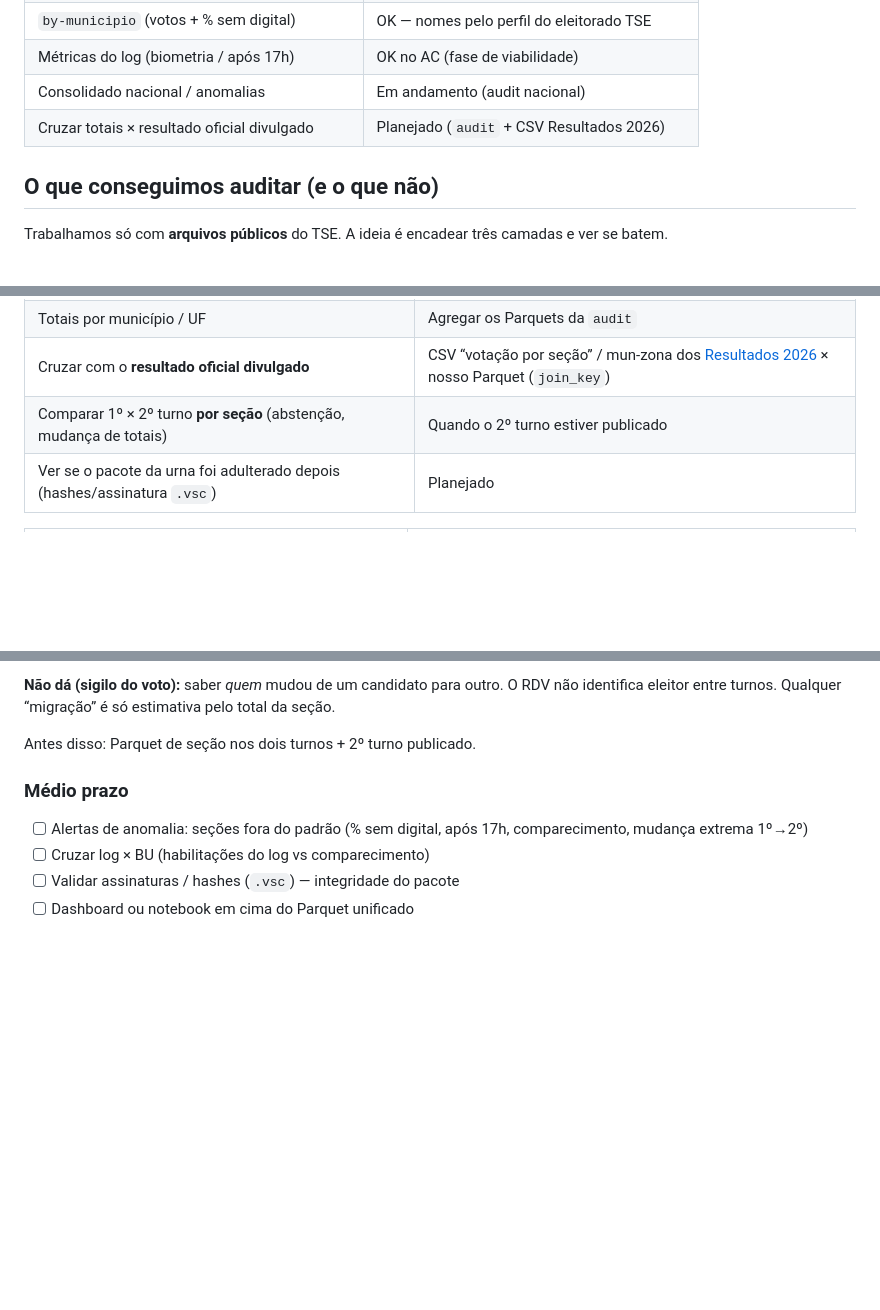
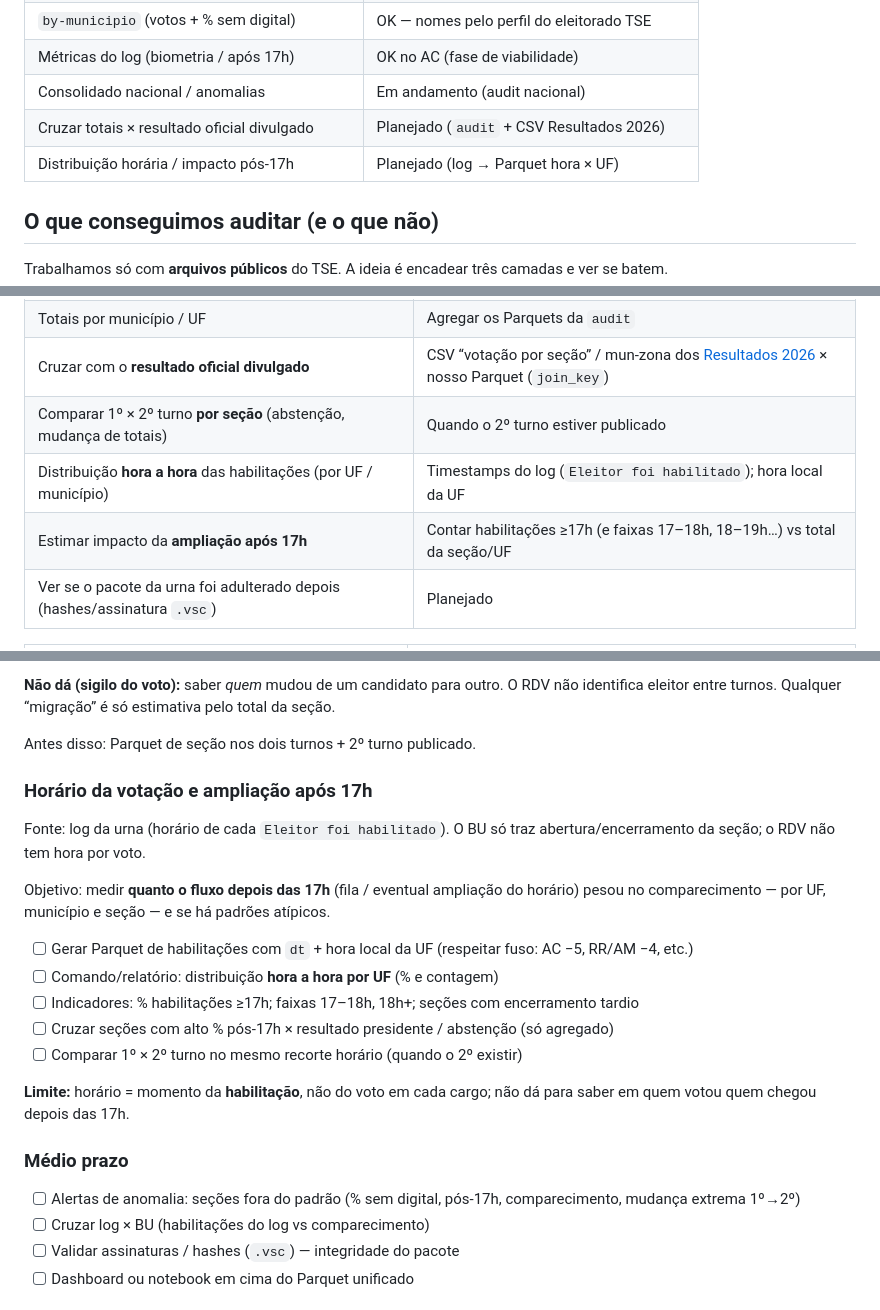
Before and after one commit to mclaguiar/urna-logs-2026, a Markdown page: README.md, 3 parts joined by grey strips. GitHub-like rendering; blank space fills up the shorter version.

Commit message:
Adicionar seções sobre a distribuição horária das habilitações e o impacto da ampliação após 17h no README.

```diff
--- a/README.md
+++ b/README.md
@@ -16,6 +16,7 @@ Foco atual: **cargo presidente** (recontar RDV e comparar com o BU) e **habilita
 | Métricas do log (biometria / após 17h) | OK no AC (fase de viabilidade) |
 | Consolidado nacional / anomalias | Em andamento (audit nacional) |
 | Cruzar totais × resultado oficial divulgado | Planejado (`audit` + CSV Resultados 2026) |
+| Distribuição horária / impacto pós-17h | Planejado (log → Parquet hora × UF) |
 
 ## O que conseguimos auditar (e o que não)
 
@@ -34,6 +35,8 @@ Urna (RDV)  →  BU da urna  →  totalização divulgada (CSV aberto)
 | Totais por município / UF | Agregar os Parquets da `audit` |
 | Cruzar com o **resultado oficial divulgado** | CSV “votação por seção” / mun-zona dos [Resultados 2026](https://dadosabertos.tse.jus.br/dataset/resultados-2026) × nosso Parquet (`join_key`) |
 | Comparar 1º × 2º turno **por seção** (abstenção, mudança de totais) | Quando o 2º turno estiver publicado |
+| Distribuição **hora a hora** das habilitações (por UF / município) | Timestamps do log (`Eleitor foi habilitado`); hora local da UF |
+| Estimar impacto da **ampliação após 17h** | Contar habilitações ≥17h (e faixas 17–18h, 18–19h…) vs total da seção/UF |
 | Ver se o pacote da urna foi adulterado depois (hashes/assinatura `.vsc`) | Planejado |
 
 | Não conseguimos | Por quê |
@@ -161,8 +165,21 @@ Chave de junção: `join_key` = `UF:municipio:zona:secao` (sem o local — ele p
 
 Antes disso: Parquet de seção nos dois turnos + 2º turno publicado.
 
+### Horário da votação e ampliação após 17h
+Fonte: log da urna (horário de cada `Eleitor foi habilitado`). O BU só traz abertura/encerramento da seção; o RDV não tem hora por voto.
+
+Objetivo: medir **quanto o fluxo depois das 17h** (fila / eventual ampliação do horário) pesou no comparecimento — por UF, município e seção — e se há padrões atípicos.
+
+- [ ] Gerar Parquet de habilitações com `dt` + hora local da UF (respeitar fuso: AC −5, RR/AM −4, etc.)
+- [ ] Comando/relatório: distribuição **hora a hora por UF** (% e contagem)
+- [ ] Indicadores: % habilitações ≥17h; faixas 17–18h, 18h+; seções com encerramento tardio
+- [ ] Cruzar seções com alto % pós-17h × resultado presidente / abstenção (só agregado)
+- [ ] Comparar 1º × 2º turno no mesmo recorte horário (quando o 2º existir)
+
+**Limite:** horário = momento da **habilitação**, não do voto em cada cargo; não dá para saber em quem votou quem chegou depois das 17h.
+
 ### Médio prazo
-- [ ] Alertas de anomalia: seções fora do padrão (% sem digital, após 17h, comparecimento, mudança extrema 1º→2º)
+- [ ] Alertas de anomalia: seções fora do padrão (% sem digital, pós-17h, comparecimento, mudança extrema 1º→2º)
 - [ ] Cruzar log × BU (habilitações do log vs comparecimento)
 - [ ] Validar assinaturas / hashes (`.vsc`) — integridade do pacote
 - [ ] Dashboard ou notebook em cima do Parquet unificado
```
Also changed, not shown: other parts of README.md (+1 -0 lines).
